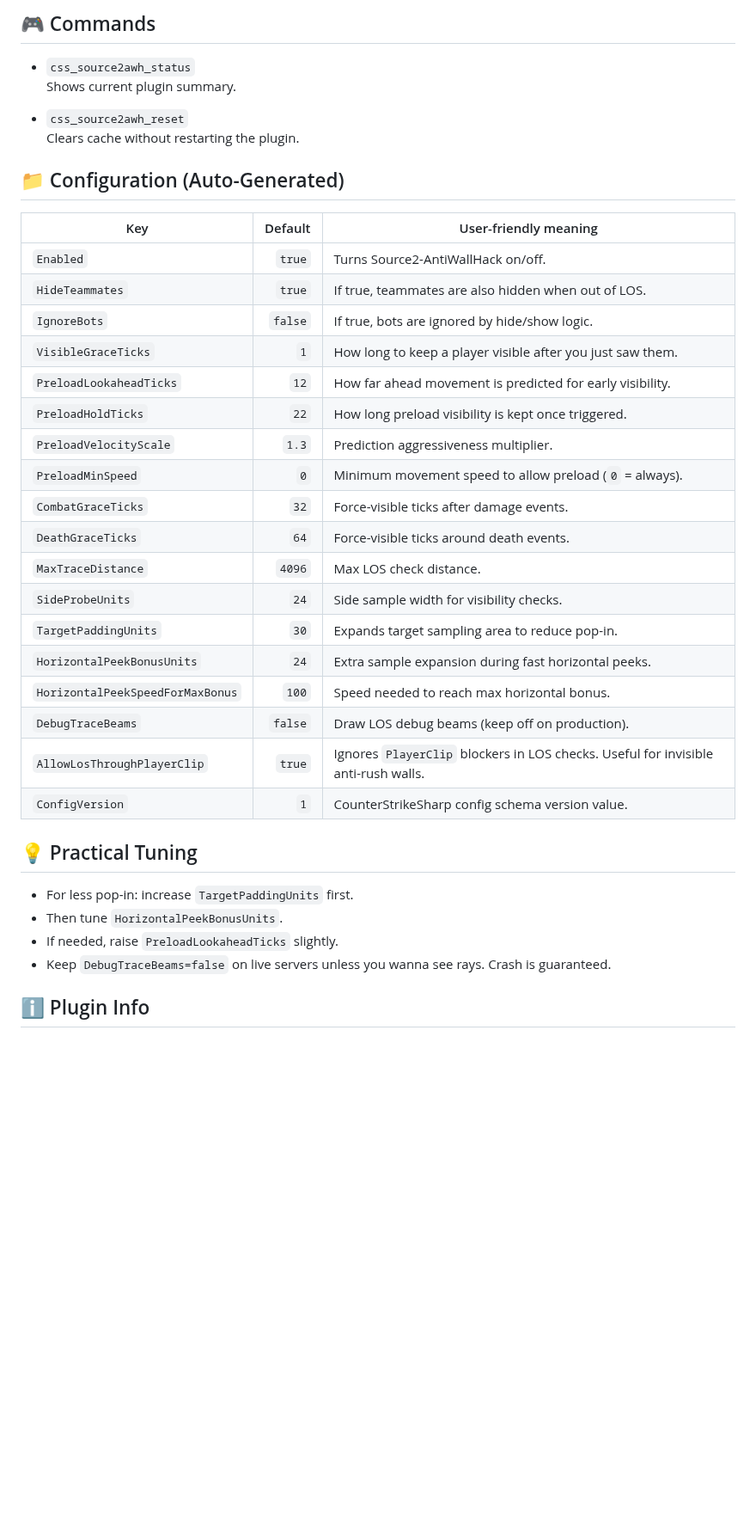
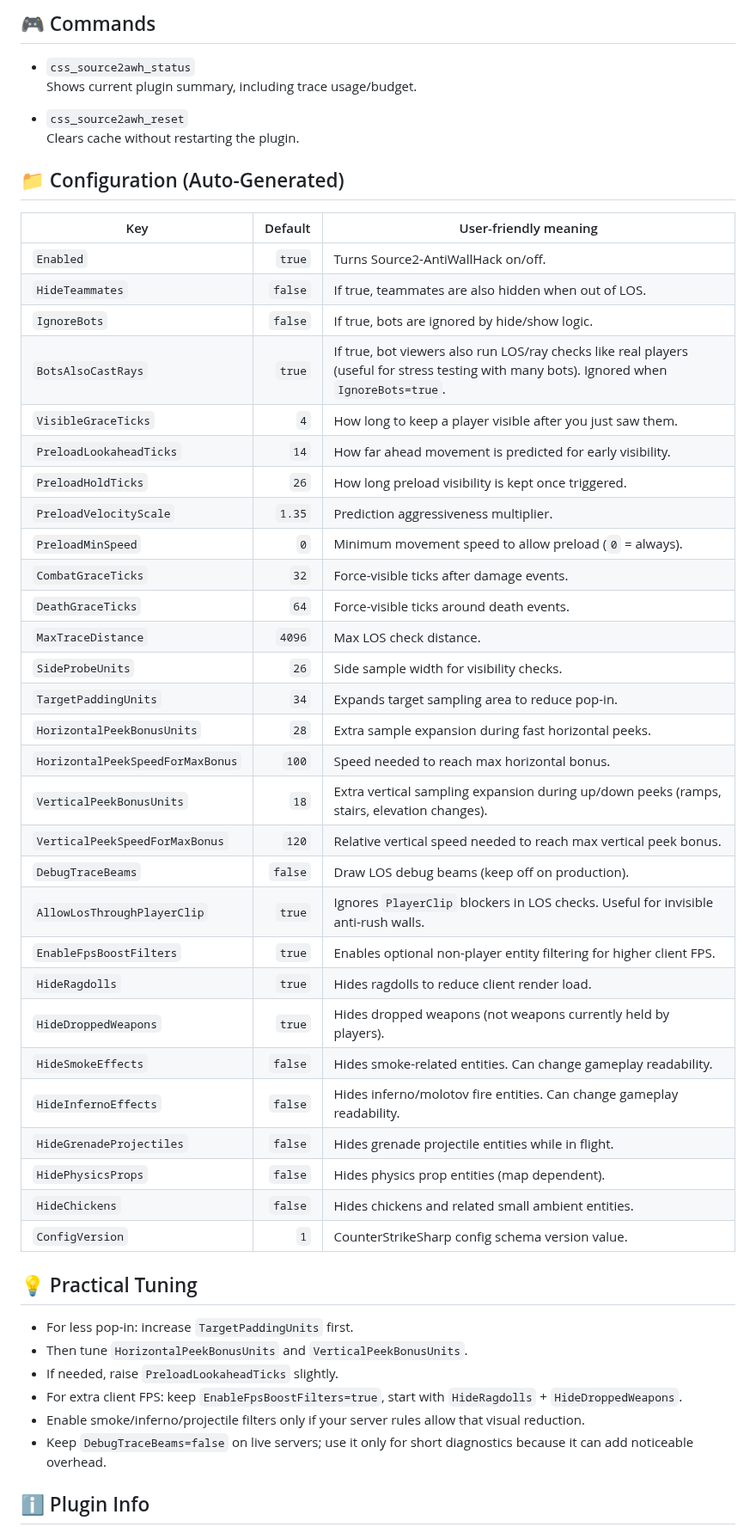
Before and after one commit to karola3vax/Source2-AntiWallHack, a Markdown page: README.md, the part around one of its changes. Shown at 86% size. GitHub-like rendering; blank space fills up the shorter version.

```diff
--- a/README.md
+++ b/README.md
@@ -53,7 +55,7 @@ addons/counterstrikesharp/configs/plugins/Source2-AntiWallHack/Source2-AntiWallH
 ## 🎮 Commands
 
 - `css_source2awh_status`
-Shows current plugin summary.
+Shows current plugin summary, including trace usage/budget.
 
 - `css_source2awh_reset`
 Clears cache without restarting the plugin.
@@ -63,30 +65,43 @@ Clears cache without restarting the plugin.
 | Key | Default | User-friendly meaning |
 |---|---:|---|
 | `Enabled` | `true` | Turns Source2-AntiWallHack on/off. |
-| `HideTeammates` | `true` | If true, teammates are also hidden when out of LOS. |
+| `HideTeammates` | `false` | If true, teammates are also hidden when out of LOS. |
 | `IgnoreBots` | `false` | If true, bots are ignored by hide/show logic. |
-| `VisibleGraceTicks` | `1` | How long to keep a player visible after you just saw them. |
-| `PreloadLookaheadTicks` | `12` | How far ahead movement is predicted for early visibility. |
-| `PreloadHoldTicks` | `22` | How long preload visibility is kept once triggered. |
-| `PreloadVelocityScale` | `1.3` | Prediction aggressiveness multiplier. |
+| `BotsAlsoCastRays` | `true` | If true, bot viewers also run LOS/ray checks like real players (useful for stress testing with many bots). Ignored when `IgnoreBots=true`. |
+| `VisibleGraceTicks` | `4` | How long to keep a player visible after you just saw them. |
+| `PreloadLookaheadTicks` | `14` | How far ahead movement is predicted for early visibility. |
+| `PreloadHoldTicks` | `26` | How long preload visibility is kept once triggered. |
+| `PreloadVelocityScale` | `1.35` | Prediction aggressiveness multiplier. |
 | `PreloadMinSpeed` | `0` | Minimum movement speed to allow preload (`0` = always). |
 | `CombatGraceTicks` | `32` | Force-visible ticks after damage events. |
 | `DeathGraceTicks` | `64` | Force-visible ticks around death events. |
 | `MaxTraceDistance` | `4096` | Max LOS check distance. |
-| `SideProbeUnits` | `24` | Side sample width for visibility checks. |
-| `TargetPaddingUnits` | `30` | Expands target sampling area to reduce pop-in. |
-| `HorizontalPeekBonusUnits` | `24` | Extra sample expansion during fast horizontal peeks. |
+| `SideProbeUnits` | `26` | Side sample width for visibility checks. |
+| `TargetPaddingUnits` | `34` | Expands target sampling area to reduce pop-in. |
+| `HorizontalPeekBonusUnits` | `28` | Extra sample expansion during fast horizontal peeks. |
 | `HorizontalPeekSpeedForMaxBonus` | `100` | Speed needed to reach max horizontal bonus. |
+| `VerticalPeekBonusUnits` | `18` | Extra vertical sampling expansion during up/down peeks (ramps, stairs, elevation changes). |
+| `VerticalPeekSpeedForMaxBonus` | `120` | Relative vertical speed needed to reach max vertical peek bonus. |
 | `DebugTraceBeams` | `false` | Draw LOS debug beams (keep off on production). |
 | `AllowLosThroughPlayerClip` | `true` | Ignores `PlayerClip` blockers in LOS checks. Useful for invisible anti-rush walls. |
+| `EnableFpsBoostFilters` | `true` | Enables optional non-player entity filtering for higher client FPS. |
+| `HideRagdolls` | `true` | Hides ragdolls to reduce client render load. |
+| `HideDroppedWeapons` | `true` | Hides dropped weapons (not weapons currently held by players). |
+| `HideSmokeEffects` | `false` | Hides smoke-related entities. Can change gameplay readability. |
+| `HideInfernoEffects` | `false` | Hides inferno/molotov fire entities. Can change gameplay readability. |
+| `HideGrenadeProjectiles` | `false` | Hides grenade projectile entities while in flight. |
+| `HidePhysicsProps` | `false` | Hides physics prop entities (map dependent). |
+| `HideChickens` | `false` | Hides chickens and related small ambient entities. |
 | `ConfigVersion` | `1` | CounterStrikeSharp config schema version value. |
 
 ## 💡 Practical Tuning
 
 - For less pop-in: increase `TargetPaddingUnits` first.
-- Then tune `HorizontalPeekBonusUnits`.
+- Then tune `HorizontalPeekBonusUnits` and `VerticalPeekBonusUnits`.
 - If needed, raise `PreloadLookaheadTicks` slightly.
-- Keep `DebugTraceBeams=false` on live servers unless you wanna see rays. Crash is guaranteed.
+- For extra client FPS: keep `EnableFpsBoostFilters=true`, start with `HideRagdolls` + `HideDroppedWeapons`.
+- Enable smoke/inferno/projectile filters only if your server rules allow that visual reduction.
+- Keep `DebugTraceBeams=false` on live servers; use it only for short diagnostics because it can add noticeable overhead.
 
 ## ℹ️ Plugin Info
 
```
Also changed, not shown: other parts of README.md (+2 -0 lines).
